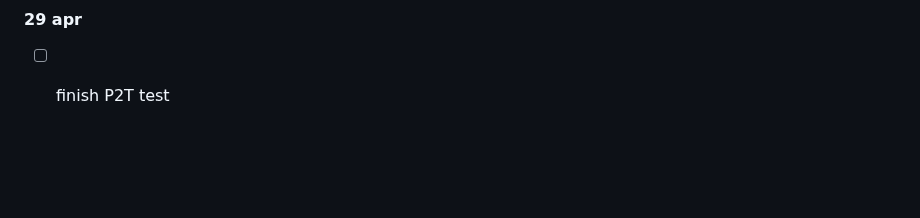
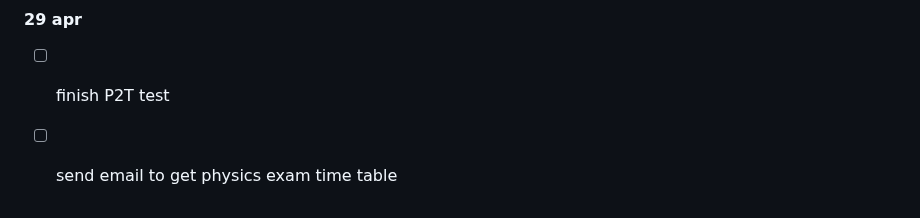
Before and after one commit to Khair9/Year-2-CompSci-Notes, a Markdown page: README.md, the part around one of its changes. Rendered like a GitHub page; blank space fills up the shorter version.

```diff
--- a/README.md
+++ b/README.md
@@ -109,3 +110,4 @@
 - [ ] revise p2t
 #### 29 apr
 - [ ] finish P2T test
+- [ ] send email to get physics exam time table
```
Also changed, not shown: other parts of README.md (+1 -0 lines).
